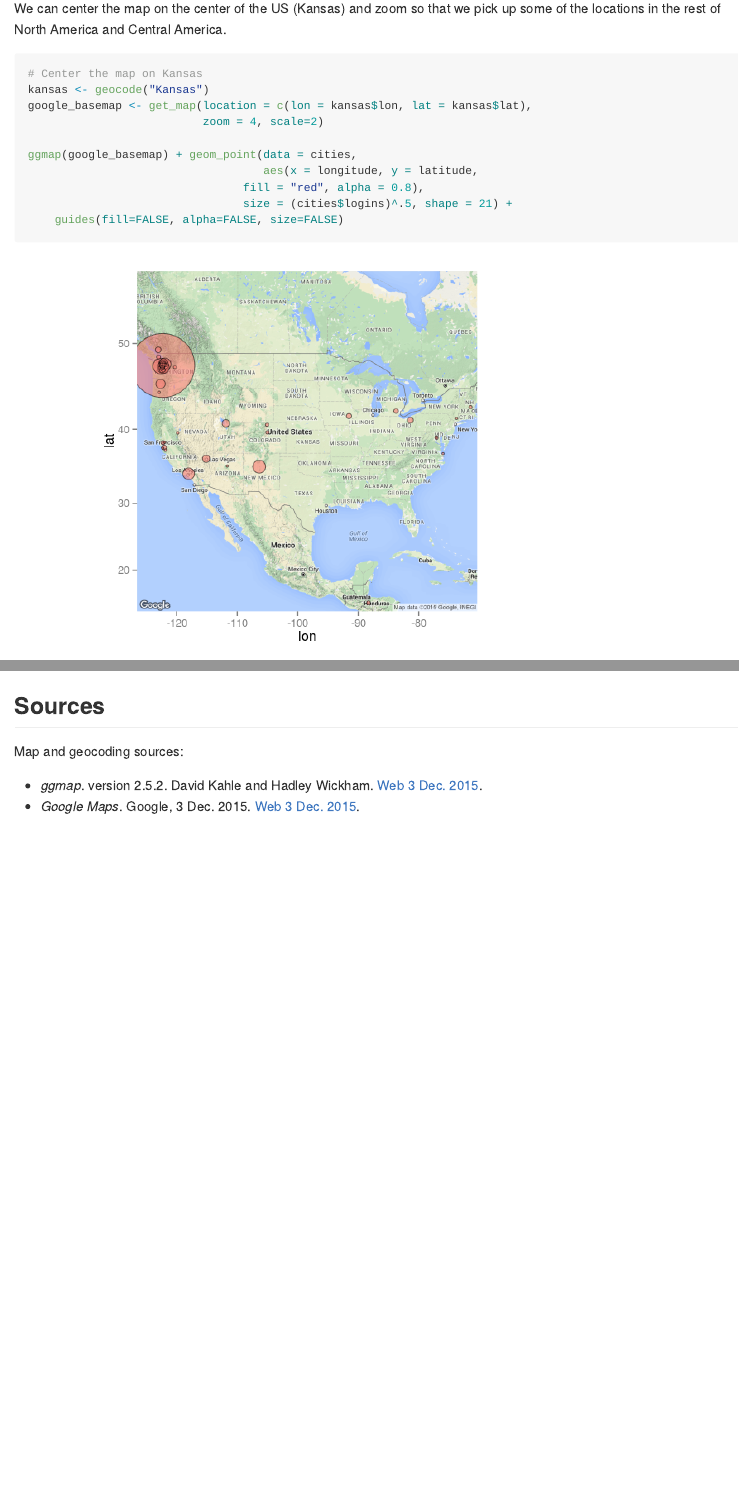
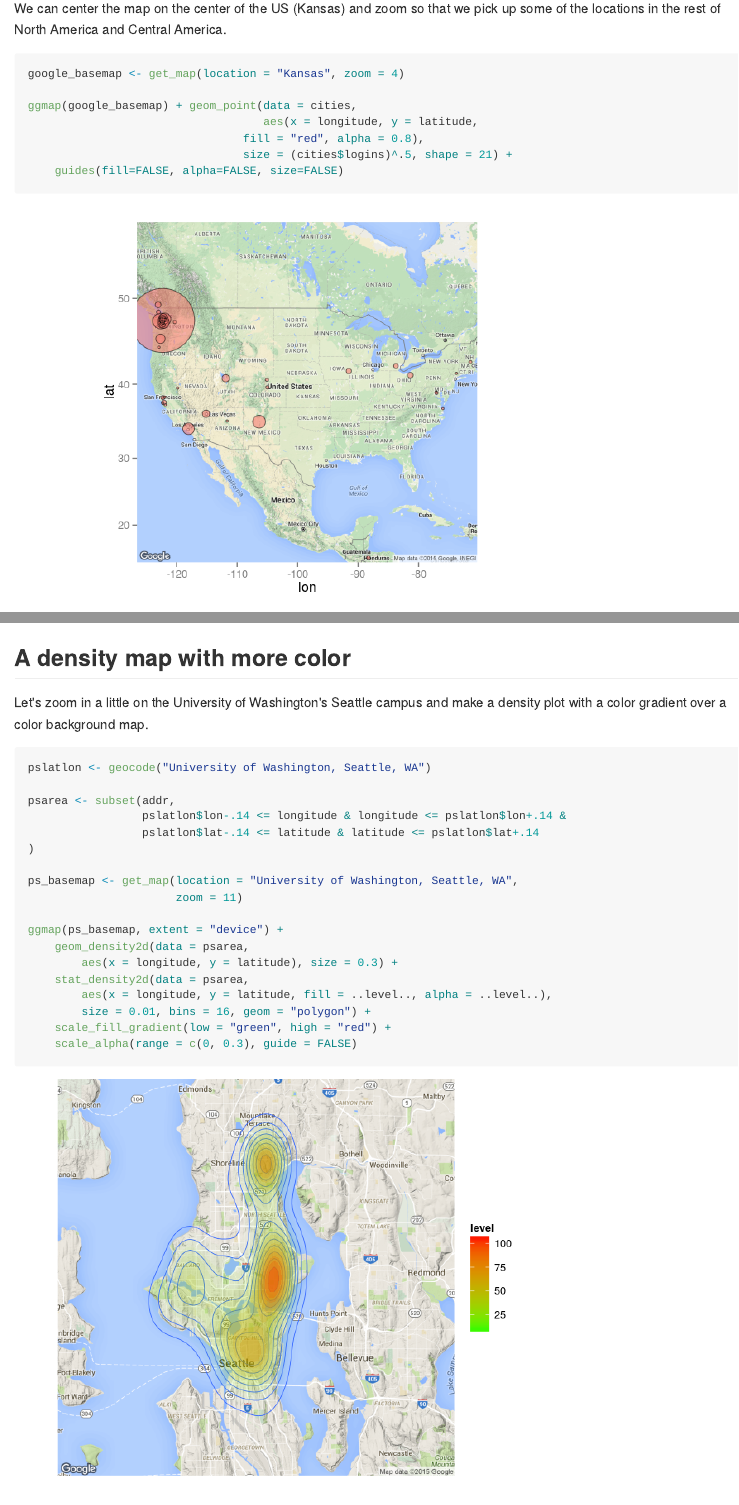
Before and after one commit to brianhigh/server-access, an R Markdown document (map_of_logins_by_city.Rmd): the page in a window 1100 px wide, from 2770 px down, and a second part further down, joined at a grey line. The pictures show the output file map_of_logins_by_city.md that the author committed with the source, drawn offline in the style of GitHub.

Commit message:
Added color density map.

````diff
--- a/map_of_logins_by_city.Rmd
+++ b/map_of_logins_by_city.Rmd
@@ -103,10 +103,7 @@ We can center the map on the center of the US (Kansas) and zoom so that we
 pick up some of the locations in the rest of North America and Central America.
 
 ```{r make_google_map, warning=FALSE, message=FALSE}
-# Center the map on Kansas
-kansas <- geocode("Kansas")
-google_basemap <- get_map(location = c(lon = kansas$lon, lat = kansas$lat),
-                          zoom = 4, scale=2)
+google_basemap <- get_map(location = "Kansas", zoom = 4)
 
 ggmap(google_basemap) + geom_point(data = cities,
                                    aes(x = longitude, y = latitude,
@@ -136,6 +133,32 @@ qmplot(longitude, latitude, data = psarea, maptype = "toner-lite",
        geom = "density2d", color = I("red"))
 ```
 
+## A density map with more color
+
+Let's zoom in a little on the University of Washington's Seattle campus and
+make a density plot with a color gradient over a color background map.
+
+```{r puget_sound_color_density_map, message=FALSE, warning=FALSE}
+pslatlon <- geocode("University of Washington, Seattle, WA")
+
+psarea <- subset(addr,
+                 pslatlon$lon-.14 <= longitude & longitude <= pslatlon$lon+.14 &
+                 pslatlon$lat-.14 <= latitude & latitude <= pslatlon$lat+.14
+)
+
+ps_basemap <- get_map(location = "University of Washington, Seattle, WA",
+                      zoom = 11)
+
+ggmap(ps_basemap, extent = "device") +
+    geom_density2d(data = psarea,
+        aes(x = longitude, y = latitude), size = 0.3) +
+    stat_density2d(data = psarea,
+        aes(x = longitude, y = latitude, fill = ..level.., alpha = ..level..),
+        size = 0.01, bins = 16, geom = "polygon") +
+    scale_fill_gradient(low = "green", high = "red") +
+    scale_alpha(range = c(0, 0.3), guide = FALSE)
+```
+
 ## Sources
 
 Map and geocoding sources:
````
Also changed, not shown: map_of_logins_by_city.md, map_of_logins_by_city_files/figure-html/make_google_map-1.png, map_of_logins_by_city_files/figure-html/puget_sound_color_density_map-1.png (added), 1 other file.
